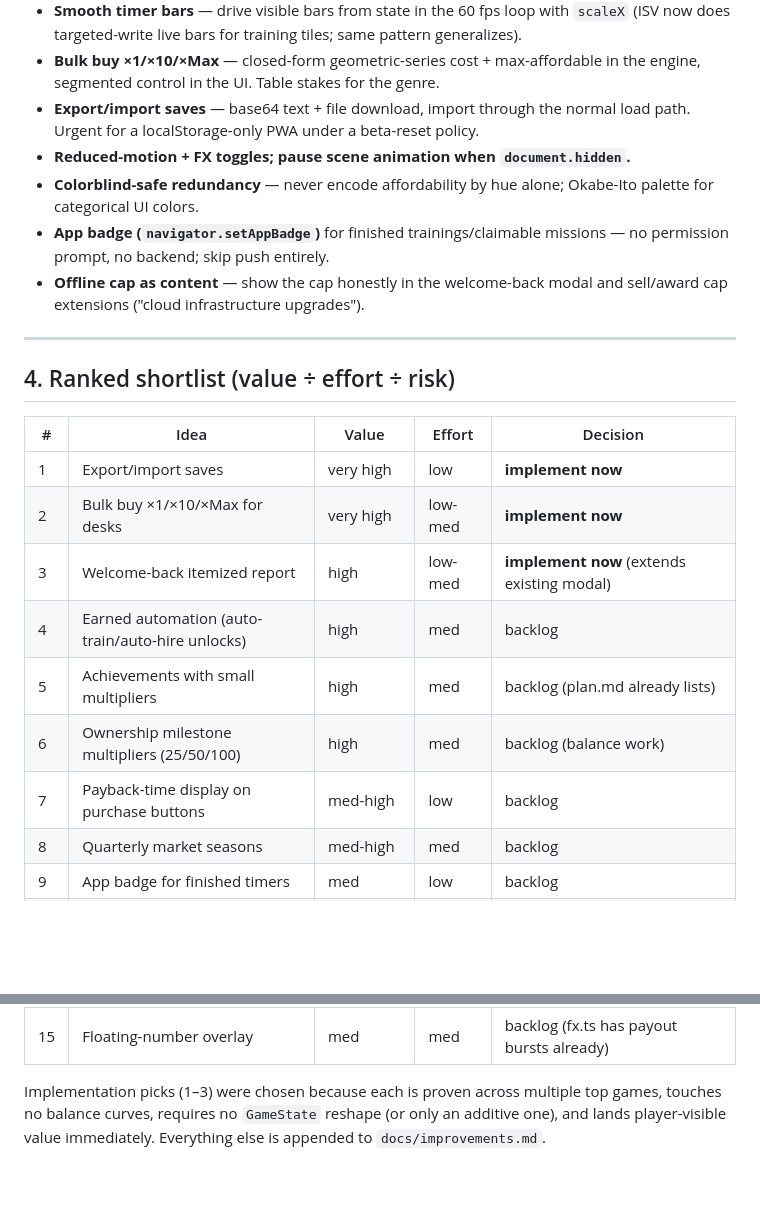
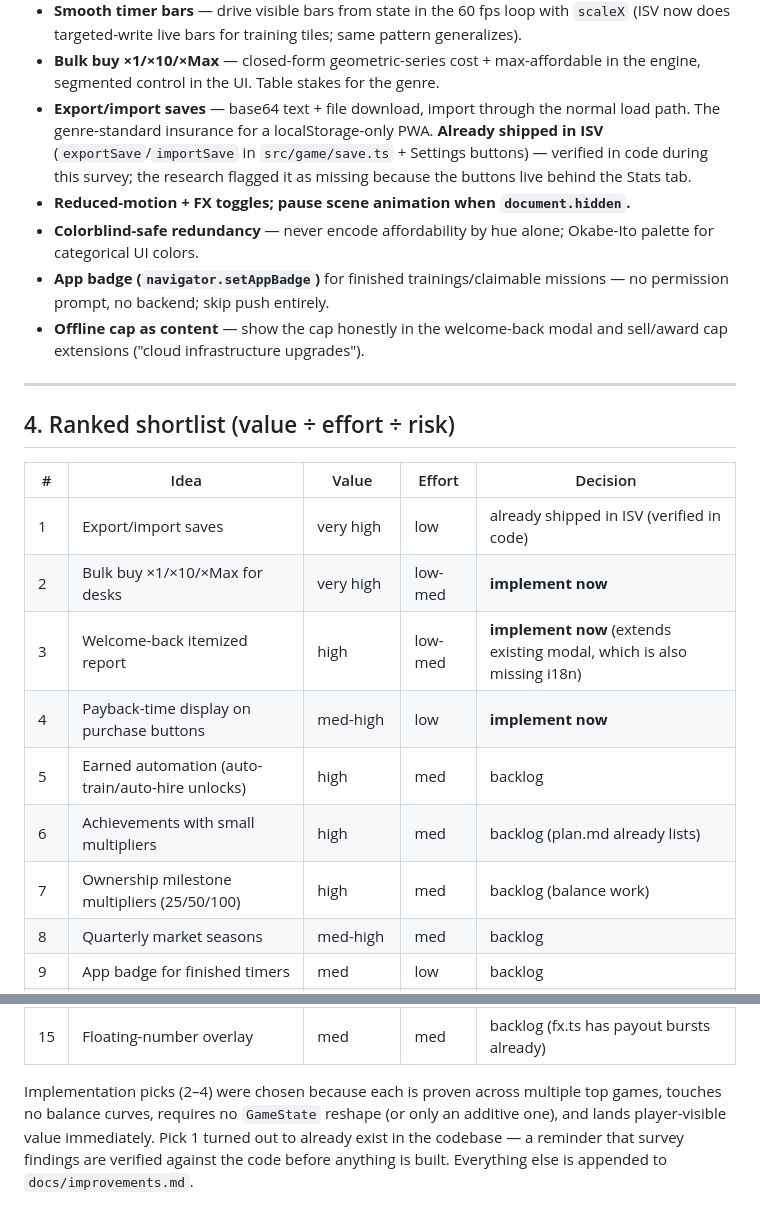
Before and after one commit to BenjaminDecaillet/idle_game, a Markdown page: docs/idle-game-state-of-the-art.md, 2 parts joined by grey strips. Drawn GitHub-style; blank space fills up the shorter version.

Commit message:
docs(research): correct the survey - save export/import already exists
Code inspection found exportSave/importSave in src/game/save.ts plus the
Settings buttons, so the pick list rotates: bulk buy, itemized
welcome-back report and payback-time display ship instead.

```diff
--- a/docs/idle-game-state-of-the-art.md
+++ b/docs/idle-game-state-of-the-art.md
@@ -172,8 +172,11 @@ what was implemented right away vs. sent to `improvements.md`.
 - **Bulk buy ×1/×10/×Max** — closed-form geometric-series cost + max-affordable
   in the engine, segmented control in the UI. Table stakes for the genre.
 - **Export/import saves** — base64 text + file download, import through the
-  normal load path. Urgent for a localStorage-only PWA under a beta-reset
-  policy.
+  normal load path. The genre-standard insurance for a localStorage-only
+  PWA. **Already shipped in ISV** (`exportSave`/`importSave` in
+  `src/game/save.ts` + Settings buttons) — verified in code during this
+  survey; the research flagged it as missing because the buttons live
+  behind the Stats tab.
 - **Reduced-motion + FX toggles; pause scene animation when `document.hidden`.**
 - **Colorblind-safe redundancy** — never encode affordability by hue alone;
   Okabe-Ito palette for categorical UI colors.
@@ -188,13 +191,13 @@ what was implemented right away vs. sent to `improvements.md`.
 
 | # | Idea | Value | Effort | Decision |
 |---|------|-------|--------|----------|
-| 1 | Export/import saves | very high | low | **implement now** |
+| 1 | Export/import saves | very high | low | already shipped in ISV (verified in code) |
 | 2 | Bulk buy ×1/×10/×Max for desks | very high | low-med | **implement now** |
-| 3 | Welcome-back itemized report | high | low-med | **implement now** (extends existing modal) |
-| 4 | Earned automation (auto-train/auto-hire unlocks) | high | med | backlog |
-| 5 | Achievements with small multipliers | high | med | backlog (plan.md already lists) |
-| 6 | Ownership milestone multipliers (25/50/100) | high | med | backlog (balance work) |
-| 7 | Payback-time display on purchase buttons | med-high | low | backlog |
+| 3 | Welcome-back itemized report | high | low-med | **implement now** (extends existing modal, which is also missing i18n) |
+| 4 | Payback-time display on purchase buttons | med-high | low | **implement now** |
+| 5 | Earned automation (auto-train/auto-hire unlocks) | high | med | backlog |
+| 6 | Achievements with small multipliers | high | med | backlog (plan.md already lists) |
+| 7 | Ownership milestone multipliers (25/50/100) | high | med | backlog (balance work) |
 | 8 | Quarterly market seasons | med-high | med | backlog |
 | 9 | App badge for finished timers | med | low | backlog |
 | 10 | Recruiters (producer-of-producers) | med | med | backlog |
@@ -204,7 +207,9 @@ what was implemented right away vs. sent to `improvements.md`.
 | 14 | `<symbol>`/`<use>` scene refactor | med | med | backlog, when persona count grows |
 | 15 | Floating-number overlay | med | med | backlog (fx.ts has payout bursts already) |
 
-Implementation picks (1–3) were chosen because each is proven across multiple top
+Implementation picks (2–4) were chosen because each is proven across multiple top
 games, touches no balance curves, requires no `GameState` reshape (or only an
-additive one), and lands player-visible value immediately. Everything else is
-appended to `docs/improvements.md`.
+additive one), and lands player-visible value immediately. Pick 1 turned out to
+already exist in the codebase — a reminder that survey findings are verified
+against the code before anything is built. Everything else is appended to
+`docs/improvements.md`.
```
Also changed, not shown: docs/improvements.md (+2 -3 lines), docs/plan.md (+1 -1 lines).
